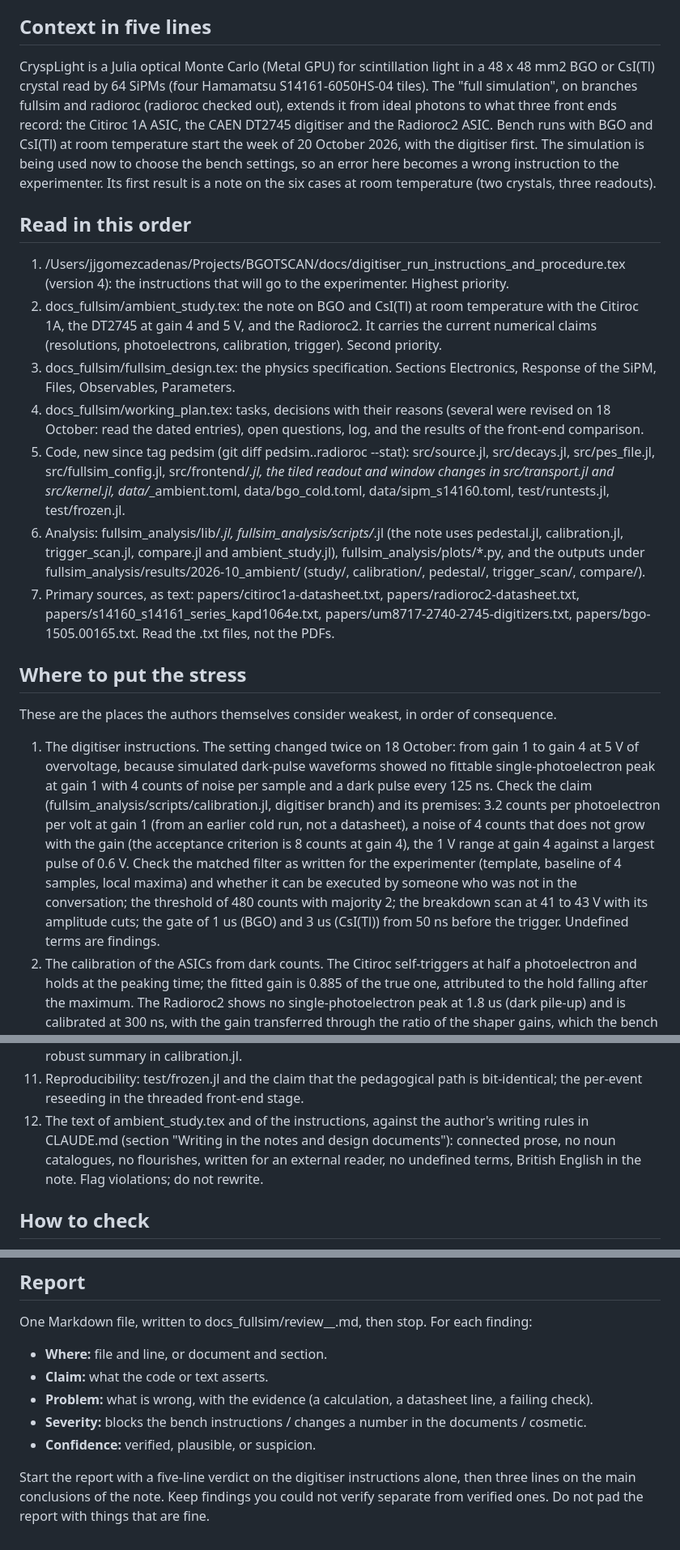
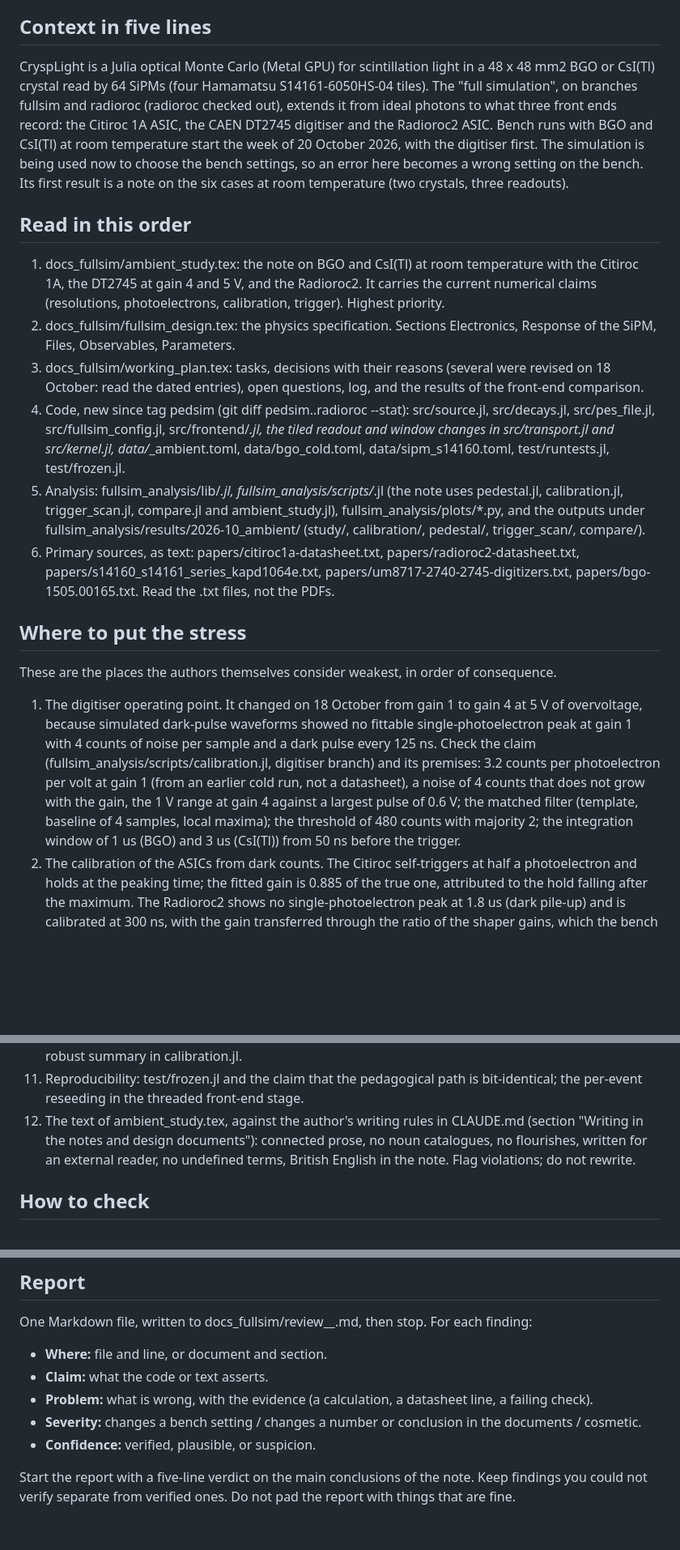
Before and after one commit to jjgomezcadenas/CryspLight, a Markdown page: docs_fullsim/REVIEW_BRIEF.md, 3 parts joined by grey strips. Shown at 81% size. Drawn GitHub-style; blank space fills up the shorter version.

Commit message:
Review brief: the experimenter instructions are out of scope
Co-Authored-By: Claude Opus 5.5 <noreply@anthropic.com>

```diff
--- a/docs_fullsim/REVIEW_BRIEF.md
+++ b/docs_fullsim/REVIEW_BRIEF.md
@@ -4,23 +4,22 @@ You are reviewing work done by another model with the author (J.J. Gómez-Cadena
 
 ## Context in five lines
 
-CryspLight is a Julia optical Monte Carlo (Metal GPU) for scintillation light in a 48 x 48 mm2 BGO or CsI(Tl) crystal read by 64 SiPMs (four Hamamatsu S14161-6050HS-04 tiles). The "full simulation", on branches fullsim and radioroc (radioroc checked out), extends it from ideal photons to what three front ends record: the Citiroc 1A ASIC, the CAEN DT2745 digitiser and the Radioroc2 ASIC. Bench runs with BGO and CsI(Tl) at room temperature start the week of 20 October 2026, with the digitiser first. The simulation is being used now to choose the bench settings, so an error here becomes a wrong instruction to the experimenter. Its first result is a note on the six cases at room temperature (two crystals, three readouts).
+CryspLight is a Julia optical Monte Carlo (Metal GPU) for scintillation light in a 48 x 48 mm2 BGO or CsI(Tl) crystal read by 64 SiPMs (four Hamamatsu S14161-6050HS-04 tiles). The "full simulation", on branches fullsim and radioroc (radioroc checked out), extends it from ideal photons to what three front ends record: the Citiroc 1A ASIC, the CAEN DT2745 digitiser and the Radioroc2 ASIC. Bench runs with BGO and CsI(Tl) at room temperature start the week of 20 October 2026, with the digitiser first. The simulation is being used now to choose the bench settings, so an error here becomes a wrong setting on the bench. Its first result is a note on the six cases at room temperature (two crystals, three readouts).
 
 ## Read in this order
 
-1. /Users/jjgomezcadenas/Projects/BGOTSCAN/docs/digitiser_run_instructions_and_procedure.tex (version 4): the instructions that will go to the experimenter. Highest priority.
-2. docs_fullsim/ambient_study.tex: the note on BGO and CsI(Tl) at room temperature with the Citiroc 1A, the DT2745 at gain 4 and 5 V, and the Radioroc2. It carries the current numerical claims (resolutions, photoelectrons, calibration, trigger). Second priority.
-3. docs_fullsim/fullsim_design.tex: the physics specification. Sections Electronics, Response of the SiPM, Files, Observables, Parameters.
-4. docs_fullsim/working_plan.tex: tasks, decisions with their reasons (several were revised on 18 October: read the dated entries), open questions, log, and the results of the front-end comparison.
-5. Code, new since tag pedsim (git diff pedsim..radioroc --stat): src/source.jl, src/decays.jl, src/pes_file.jl, src/fullsim_config.jl, src/frontend/*.jl, the tiled readout and window changes in src/transport.jl and src/kernel.jl, data/*_ambient.toml, data/bgo_cold.toml, data/sipm_s14160.toml, test/runtests.jl, test/frozen.jl.
-6. Analysis: fullsim_analysis/lib/*.jl, fullsim_analysis/scripts/*.jl (the note uses pedestal.jl, calibration.jl, trigger_scan.jl, compare.jl and ambient_study.jl), fullsim_analysis/plots/*.py, and the outputs under fullsim_analysis/results/2026-10_ambient/ (study/, calibration/, pedestal/, trigger_scan/, compare/).
-7. Primary sources, as text: papers/citiroc1a-datasheet.txt, papers/radioroc2-datasheet.txt, papers/s14160_s14161_series_kapd1064e.txt, papers/um8717-2740-2745-digitizers.txt, papers/bgo-1505.00165.txt. Read the .txt files, not the PDFs.
+1. docs_fullsim/ambient_study.tex: the note on BGO and CsI(Tl) at room temperature with the Citiroc 1A, the DT2745 at gain 4 and 5 V, and the Radioroc2. It carries the current numerical claims (resolutions, photoelectrons, calibration, trigger). Highest priority.
+2. docs_fullsim/fullsim_design.tex: the physics specification. Sections Electronics, Response of the SiPM, Files, Observables, Parameters.
+3. docs_fullsim/working_plan.tex: tasks, decisions with their reasons (several were revised on 18 October: read the dated entries), open questions, log, and the results of the front-end comparison.
+4. Code, new since tag pedsim (git diff pedsim..radioroc --stat): src/source.jl, src/decays.jl, src/pes_file.jl, src/fullsim_config.jl, src/frontend/*.jl, the tiled readout and window changes in src/transport.jl and src/kernel.jl, data/*_ambient.toml, data/bgo_cold.toml, data/sipm_s14160.toml, test/runtests.jl, test/frozen.jl.
+5. Analysis: fullsim_analysis/lib/*.jl, fullsim_analysis/scripts/*.jl (the note uses pedestal.jl, calibration.jl, trigger_scan.jl, compare.jl and ambient_study.jl), fullsim_analysis/plots/*.py, and the outputs under fullsim_analysis/results/2026-10_ambient/ (study/, calibration/, pedestal/, trigger_scan/, compare/).
+6. Primary sources, as text: papers/citiroc1a-datasheet.txt, papers/radioroc2-datasheet.txt, papers/s14160_s14161_series_kapd1064e.txt, papers/um8717-2740-2745-digitizers.txt, papers/bgo-1505.00165.txt. Read the .txt files, not the PDFs.
 
 ## Where to put the stress
 
 These are the places the authors themselves consider weakest, in order of consequence.
 
-1. The digitiser instructions. The setting changed twice on 18 October: from gain 1 to gain 4 at 5 V of overvoltage, because simulated dark-pulse waveforms showed no fittable single-photoelectron peak at gain 1 with 4 counts of noise per sample and a dark pulse every 125 ns. Check the claim (fullsim_analysis/scripts/calibration.jl, digitiser branch) and its premises: 3.2 counts per photoelectron per volt at gain 1 (from an earlier cold run, not a datasheet), a noise of 4 counts that does not grow with the gain (the acceptance criterion is 8 counts at gain 4), the 1 V range at gain 4 against a largest pulse of 0.6 V. Check the matched filter as written for the experimenter (template, baseline of 4 samples, local maxima) and whether it can be executed by someone who was not in the conversation; the threshold of 480 counts with majority 2; the breakdown scan at 41 to 43 V with its amplitude cuts; the gate of 1 us (BGO) and 3 us (CsI(Tl)) from 50 ns before the trigger. Undefined terms are findings.
+1. The digitiser operating point. It changed on 18 October from gain 1 to gain 4 at 5 V of overvoltage, because simulated dark-pulse waveforms showed no fittable single-photoelectron peak at gain 1 with 4 counts of noise per sample and a dark pulse every 125 ns. Check the claim (fullsim_analysis/scripts/calibration.jl, digitiser branch) and its premises: 3.2 counts per photoelectron per volt at gain 1 (from an earlier cold run, not a datasheet), a noise of 4 counts that does not grow with the gain, the 1 V range at gain 4 against a largest pulse of 0.6 V; the matched filter (template, baseline of 4 samples, local maxima); the threshold of 480 counts with majority 2; the integration window of 1 us (BGO) and 3 us (CsI(Tl)) from 50 ns before the trigger.
 2. The calibration of the ASICs from dark counts. The Citiroc self-triggers at half a photoelectron and holds at the peaking time; the fitted gain is 0.885 of the true one, attributed to the hold falling after the maximum. The Radioroc2 shows no single-photoelectron peak at 1.8 us (dark pile-up) and is calibrated at 300 ns, with the gain transferred through the ratio of the shaper gains, which the bench would measure with charge injection. Is the selection of channels (discriminator within 2 ns of the trigger) realistic for the chips? Does the Radioroc2 offer charge injection on the board in use (papers/radioroc2-datasheet.txt)?
 3. The peak-detector pedestal and the energy scale. The ASICs store dark pulses even without light (99 to 785 photoelectron equivalents over 64 channels); the analysis subtracts a pedestal measured on empty decays with an external trigger and then calibrates with the 511 and 1275 keV peaks, which absorbs a residual offset (64 keV for the BGO Radioroc2). Is the resolution so defined (fullsim_analysis/scripts/compare.jl, ambient_study.jl) the quantity the bench will measure? Is the external-trigger simulation of a random trigger right (src/frontend/citiroc.jl, radioroc.jl)?
 4. The resolution decomposition and the light chain of the note (ambient_study.jl): the replay of the SiPM response without dark counts on the photopeak events, the robust width (16 to 84% interval), the attribution by differences in quadrature to intrinsic, photoelectron statistics, crosstalk and afterpulses, and readout. Is the decomposition sound, and are the statements of the note about the origin of the readout term (shaping fraction for the Citiroc, dark counts in the window for the digitiser) supported by it?
@@ -31,7 +30,7 @@ These are the places the authors themselves consider weakest, in order of conseq
 9. Physics inputs with weak provenance: the PDE spectral factor in data/sipm_s14160.toml, the single emission wavelength per crystal (480 and 550 nm, no spectrum), the intrinsic resolution as one Gaussian per decay scaling as (511/E)^0.5, the BGO yield at ambient (7600 per MeV), afterpulsing 1% at 3 V scaling as Vov^2, the dead-area reflectivity 0.5.
 10. Statistics and fitting: fullsim_analysis/lib/fits.jl (peak_fit was changed on 18 October to fit around the mode with all events, after it cut a peak at the edge of its range), the per-channel gain fits and their robust summary in calibration.jl.
 11. Reproducibility: test/frozen.jl and the claim that the pedagogical path is bit-identical; the per-event reseeding in the threaded front-end stage.
-12. The text of ambient_study.tex and of the instructions, against the author's writing rules in CLAUDE.md (section "Writing in the notes and design documents"): connected prose, no noun catalogues, no flourishes, written for an external reader, no undefined terms, British English in the note. Flag violations; do not rewrite.
+12. The text of ambient_study.tex, against the author's writing rules in CLAUDE.md (section "Writing in the notes and design documents"): connected prose, no noun catalogues, no flourishes, written for an external reader, no undefined terms, British English in the note. Flag violations; do not rewrite.
 
 ## How to check
 
@@ -59,7 +58,7 @@ One Markdown file, written to docs_fullsim/review_<your model>_<date>.md, then s
 - **Where:** file and line, or document and section.
 - **Claim:** what the code or text asserts.
 - **Problem:** what is wrong, with the evidence (a calculation, a datasheet line, a failing check).
-- **Severity:** blocks the bench instructions / changes a number in the documents / cosmetic.
+- **Severity:** changes a bench setting / changes a number or conclusion in the documents / cosmetic.
 - **Confidence:** verified, plausible, or suspicion.
 
-Start the report with a five-line verdict on the digitiser instructions alone, then three lines on the main conclusions of the note. Keep findings you could not verify separate from verified ones. Do not pad the report with things that are fine.
+Start the report with a five-line verdict on the main conclusions of the note. Keep findings you could not verify separate from verified ones. Do not pad the report with things that are fine.
```
